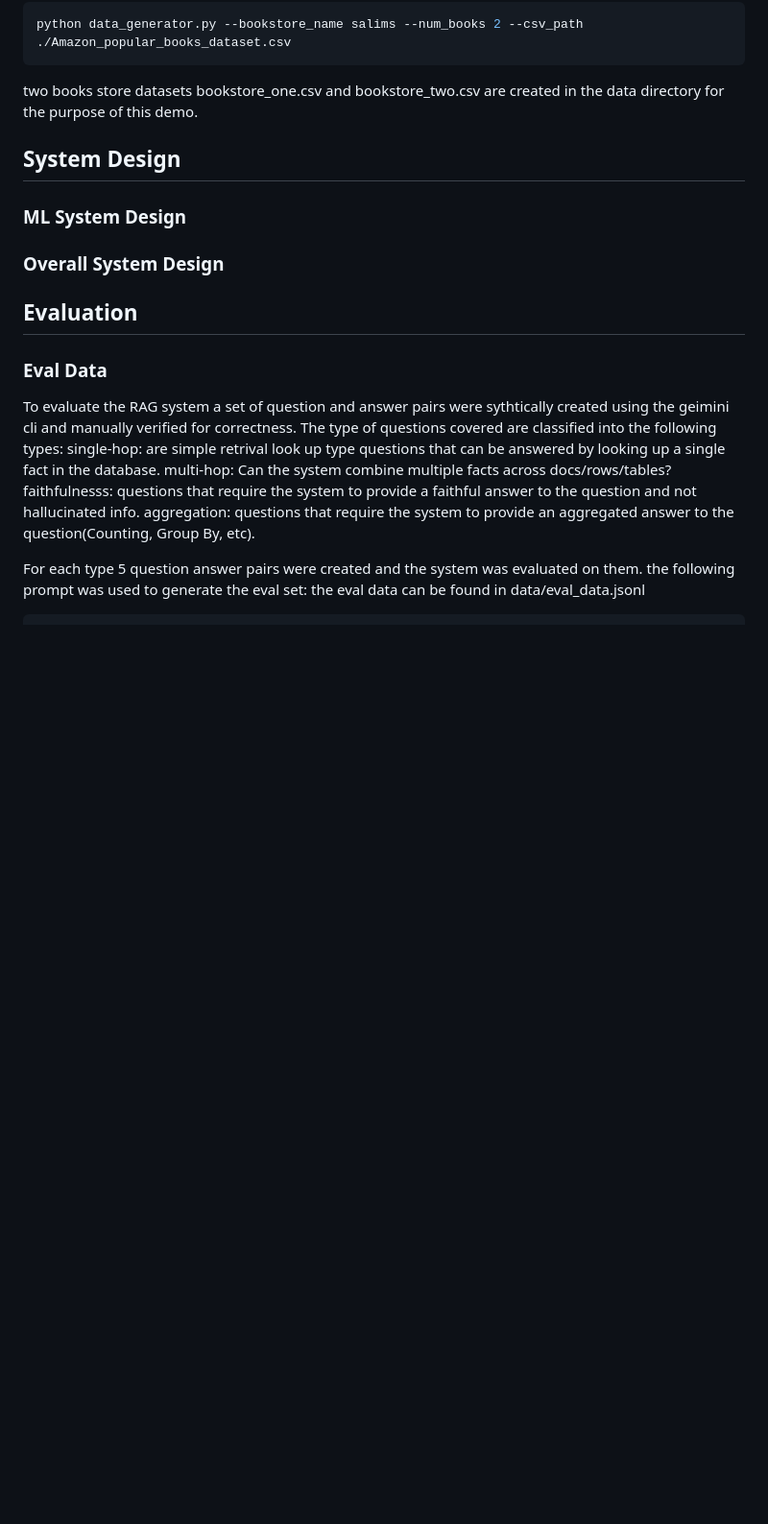
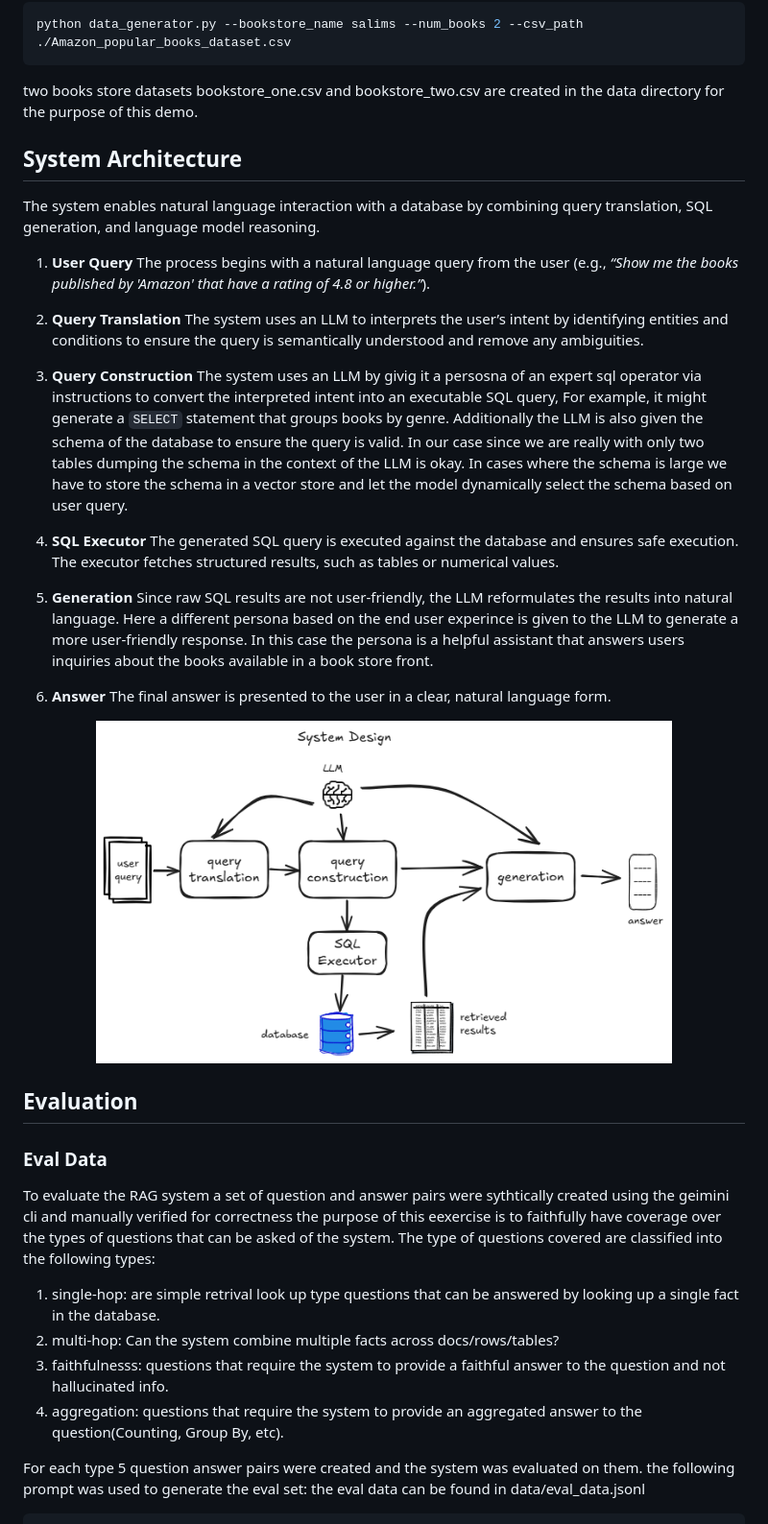
Before and after one commit to rahzaazhar/RagDB, a Markdown page: README.md, the part around the change printed below. Shown: that part at 96% size. GitHub-like rendering; pictures changed too: images/system_design_small.png (added); blank space fills up the shorter version.

Commit message:
feat: add query translation, update readme

````diff
--- a/README.md
+++ b/README.md
@@ -28,17 +28,42 @@ python data_generator.py --bookstore_name salims --num_books 2 --csv_path ./Amaz
 ```
 
 two books store datasets bookstore_one.csv and bookstore_two.csv are created in the data directory for the purpose of this demo.
-## System Design
-### ML System Design
-### Overall System Design
+
+## System Architecture
+
+The system enables natural language interaction with a database by combining query translation, SQL generation, and language model reasoning.
+
+1. **User Query**
+   The process begins with a natural language query from the user (e.g., *“Show me the books published by 'Amazon' that have a rating of 4.8 or higher.”*).
+
+2. **Query Translation**
+   The system uses an LLM to interprets the user’s intent by identifying entities and conditions to ensure the query is semantically understood and remove any ambiguities.
+
+3. **Query Construction**
+   The system uses an LLM by givig it a persosna of an expert sql operator via instructions to convert the interpreted intent into an executable SQL query, For example, it might generate a `SELECT` statement that groups books by genre. Additionally the LLM is also given the schema of the database to ensure the query is valid. In our case since we are really with only two tables dumping the schema in the context of the LLM is okay. In cases where the schema is large we have to store the schema in a vector store and let the model dynamically select the schema based on user query.
+
+4. **SQL Executor**
+   The generated SQL query is executed against the database and ensures safe execution. The executor fetches structured results, such as tables or numerical values.
+
+5. **Generation**
+   Since raw SQL results are not user-friendly, the LLM reformulates the results into natural language. Here a different persona based on the end user experince is given to the LLM to generate a more user-friendly response. In this case the persona is a helpful assistant that answers users inquiries about the books available in a book store front.
+
+6. **Answer**
+   The final answer is presented to the user in a clear, natural language form.
+
+
+<p align="center">
+  <img src="images/system_design_small.png" alt="Alt text" width="600">
+</p>
+
 ## Evaluation
 
 ### Eval Data
-To evaluate the RAG system a set of question and answer pairs were sythtically created using the geimini cli and manually verified for correctness. The type of questions covered are classified into the following types:
-single-hop: are simple retrival look up type questions that can be answered by looking up a single fact in the database.
-multi-hop: Can the system combine multiple facts across docs/rows/tables?
-faithfulnesss: questions that require the system to provide a faithful answer to the question and not hallucinated info.
-aggregation: questions that require the system to provide an aggregated answer to the question(Counting, Group By, etc).
+To evaluate the RAG system a set of question and answer pairs were sythtically created using the geimini cli and manually verified for correctness the purpose of this eexercise is to faithfully have coverage over the types of questions that can be asked of the system. The type of questions covered are classified into the following types:
+1. single-hop: are simple retrival look up type questions that can be answered by looking up a single fact in the database.
+2. multi-hop: Can the system combine multiple facts across docs/rows/tables?
+3. faithfulnesss: questions that require the system to provide a faithful answer to the question and not hallucinated info.
+4. aggregation: questions that require the system to provide an aggregated answer to the question(Counting, Group By, etc).
 
 For each type 5 question answer pairs were created and the system was evaluated on them.
 the following prompt was used to generate the eval set: the eval data can be found in data/eval_data.jsonl
````
Also changed, not shown: other parts of README.md (+12 -1 lines), images/system_design.png (added), 2 other files.
